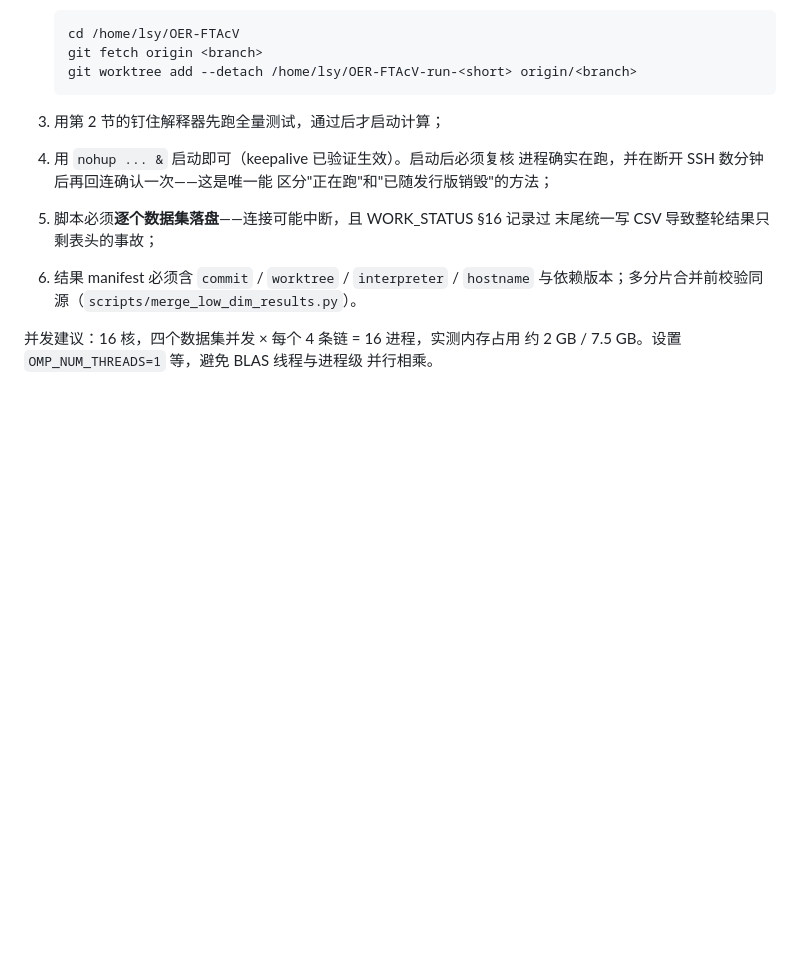
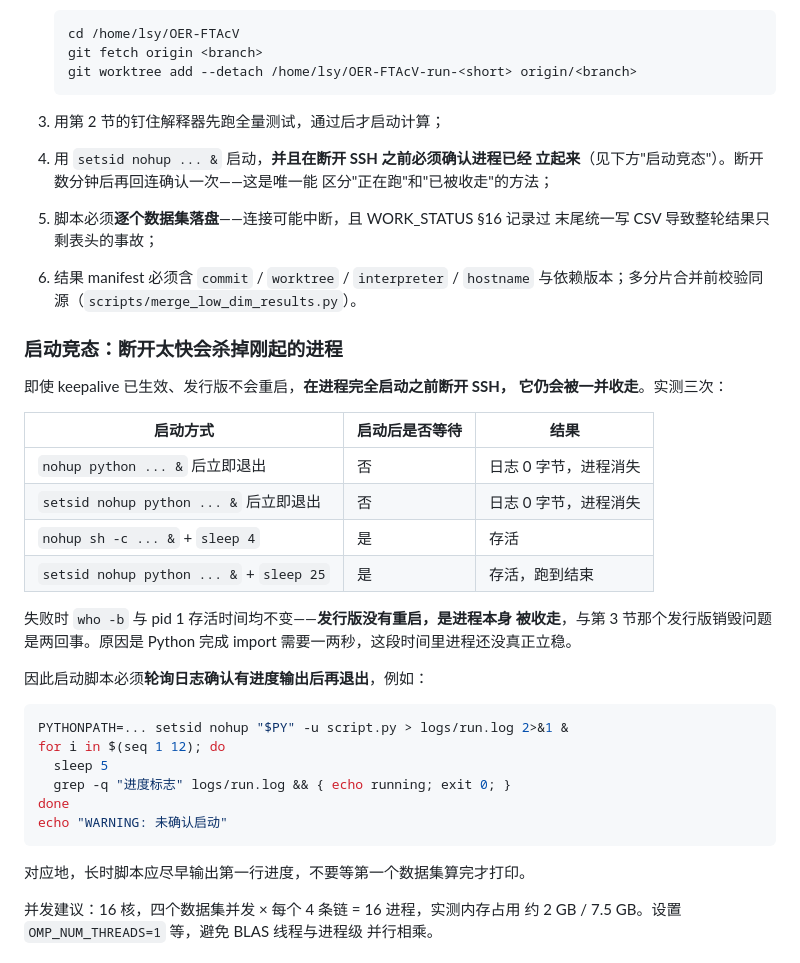
Before and after one commit to Lsy04-c/FTacV-Alkaline-OER, a Markdown page: docs/legion_environment.md, the part around the change. GitHub-like rendering; blank space fills up the shorter version.

````diff
--- a/docs/legion_environment.md
+++ b/docs/legion_environment.md
@@ -169,13 +169,42 @@ ssh legion 'nproc; free -m | awk "NR==2{print \$2}"'
    ```
 
 3. 用第 2 节的钉住解释器先跑全量测试，通过后才启动计算；
-4. 用 `nohup ... &` 启动即可（keepalive 已验证生效）。启动后必须复核
-   进程确实在跑，并在断开 SSH 数分钟后再回连确认一次——这是唯一能
-   区分"正在跑"和"已随发行版销毁"的方法；
+4. 用 `setsid nohup ... &` 启动，**并且在断开 SSH 之前必须确认进程已经
+   立起来**（见下方"启动竞态"）。断开数分钟后再回连确认一次——这是唯一能
+   区分"正在跑"和"已被收走"的方法；
 5. 脚本必须**逐个数据集落盘**——连接可能中断，且 WORK_STATUS §16 记录过
    末尾统一写 CSV 导致整轮结果只剩表头的事故；
 6. 结果 manifest 必须含 `commit` / `worktree` / `interpreter` / `hostname`
    与依赖版本；多分片合并前校验同源（`scripts/merge_low_dim_results.py`）。
+
+### 启动竞态：断开太快会杀掉刚起的进程
+
+即使 keepalive 已生效、发行版不会重启，**在进程完全启动之前断开 SSH，
+它仍会被一并收走**。实测三次：
+
+| 启动方式 | 启动后是否等待 | 结果 |
+|---|---|---|
+| `nohup python ... &` 后立即退出 | 否 | 日志 0 字节，进程消失 |
+| `setsid nohup python ... &` 后立即退出 | 否 | 日志 0 字节，进程消失 |
+| `nohup sh -c ... &` + `sleep 4` | 是 | 存活 |
+| `setsid nohup python ... &` + `sleep 25` | 是 | 存活，跑到结束 |
+
+失败时 `who -b` 与 pid 1 存活时间均不变——**发行版没有重启，是进程本身
+被收走**，与第 3 节那个发行版销毁问题是两回事。原因是 Python 完成 import
+需要一两秒，这段时间里进程还没真正立稳。
+
+因此启动脚本必须**轮询日志确认有进度输出后再退出**，例如：
+
+```bash
+PYTHONPATH=... setsid nohup "$PY" -u script.py > logs/run.log 2>&1 &
+for i in $(seq 1 12); do
+  sleep 5
+  grep -q "进度标志" logs/run.log && { echo running; exit 0; }
+done
+echo "WARNING: 未确认启动"
+```
+
+对应地，长时脚本应尽早输出第一行进度，不要等第一个数据集算完才打印。
 
 并发建议：16 核，四个数据集并发 × 每个 4 条链 = 16 进程，实测内存占用
 约 2 GB / 7.5 GB。设置 `OMP_NUM_THREADS=1` 等，避免 BLAS 线程与进程级
````
Also changed, not shown: docs/项目纠错.md (+23 -0 lines).
